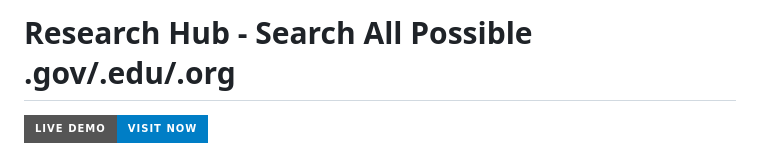
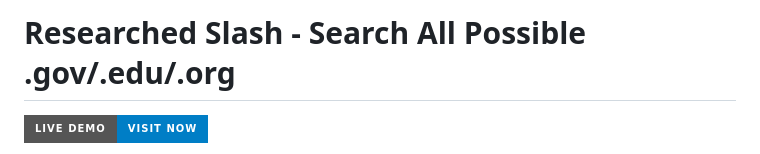
Before and after one commit to genmnz/search.org.edu.gov, a Markdown page: README.md, the part around the change. Drawn GitHub-style; badges without logos.

```diff
--- a/README.md
+++ b/README.md
@@ -1,4 +1,4 @@
-# Research Hub - Search All Possible .gov/.edu/.org
+# Researched Slash - Search All Possible .gov/.edu/.org
 
 [![Live Demo](https://img.shields.io/badge/Live%20Demo-Visit%20Now-blue?style=for-the-badge)](https://genmnz.github.io/search.org.edu.gov/)
 
```
